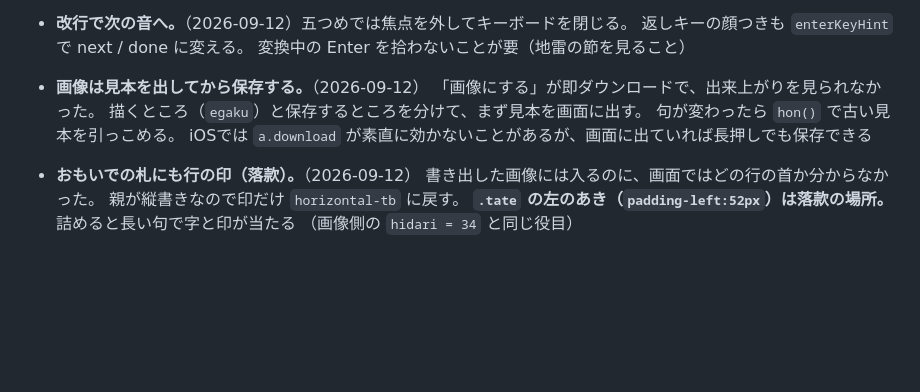
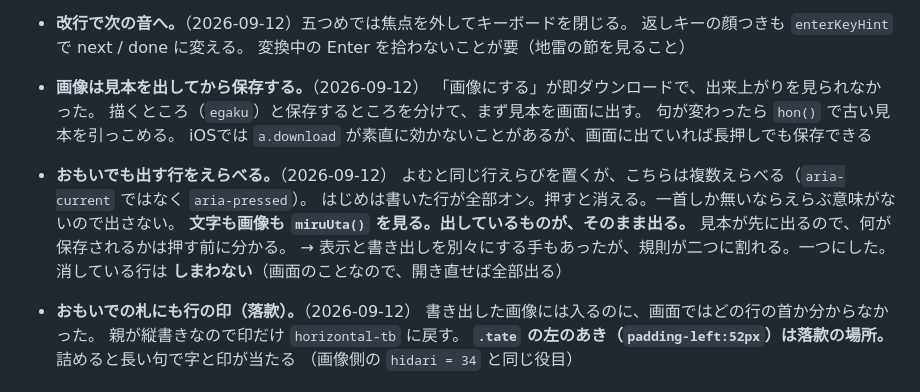
Before and after one commit to pontancan/tanka, a Markdown page: CLAUDE.md, the part around the change. GitHub-like rendering; blank space fills up the shorter version.

Commit message:
出す行のえらびをメモに残す
Co-Authored-By: Claude Opus 5 <noreply@anthropic.com>

```diff
--- a/CLAUDE.md
+++ b/CLAUDE.md
@@ -125,6 +125,14 @@
   句が変わったら `hon()` で古い見本を引っこめる。
   iOSでは `a.download` が素直に効かないことがあるが、画面に出ていれば長押しでも保存できる
 
+- **おもいでも出す行をえらべる。**（2026-09-12）
+  よむと同じ行えらびを置くが、こちらは複数えらべる（`aria-current` ではなく `aria-pressed`）。
+  はじめは書いた行が全部オン。押すと消える。一首しか無いならえらぶ意味がないので出さない。
+  **文字も画像も `miruUta()` を見る。出しているものが、そのまま出る。**
+  見本が先に出るので、何が保存されるかは押す前に分かる。
+  → 表示と書き出しを別々にする手もあったが、規則が二つに割れる。一つにした。
+  消している行は **しまわない**（画面のことなので、開き直せば全部出る）
+
 - **おもいでの札にも行の印（落款）。**（2026-09-12）
   書き出した画像には入るのに、画面ではどの行の首か分からなかった。
   親が縦書きなので印だけ `horizontal-tb` に戻す。
```
